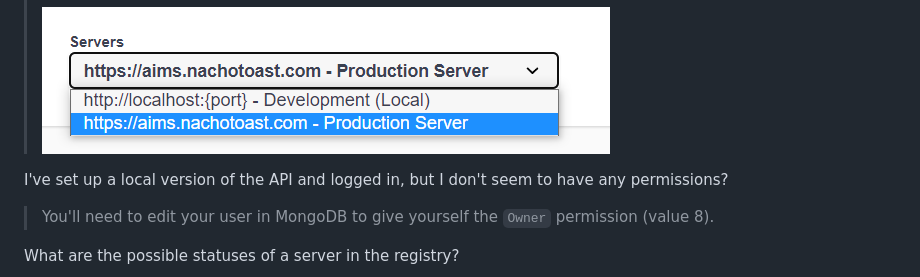
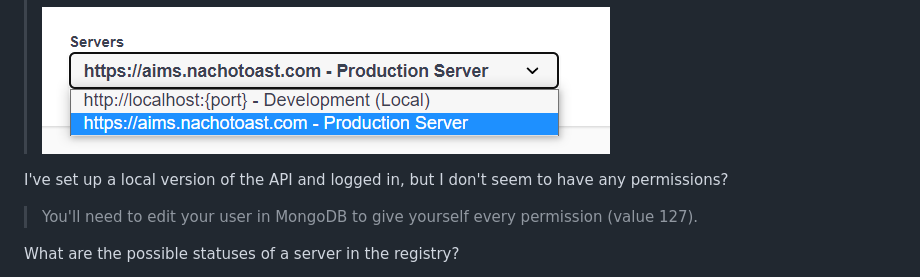
Before and after one commit to UoA-Discords/server-registry-api, a Markdown page: README.md, the part around the change. Rendered like a GitHub page.

Commit message:
update permissions in README

```diff
--- a/README.md
+++ b/README.md
@@ -138,7 +138,7 @@ Trying out any operation in the [api-spec](https://registry.uoa-discords.com/api
 
 I've set up a local version of the API and logged in, but I don't seem to have any permissions?
 
-> You'll need to edit your user in MongoDB to give yourself the `Owner` permission (value 8).
+> You'll need to edit your user in MongoDB to give yourself every permission (value 127).
 
 What are the possible statuses of a server in the registry?
 
```
